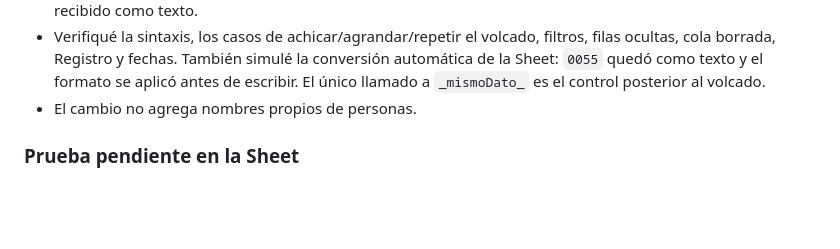
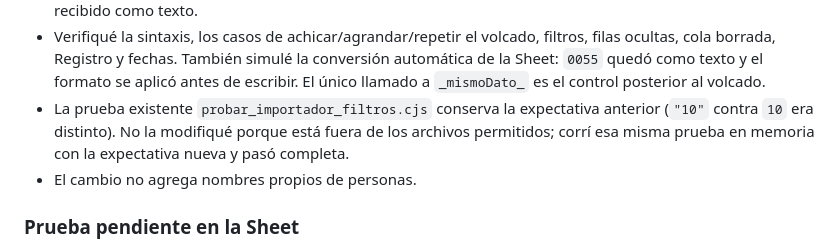
Before and after one commit to ThomasManzo/Finnauto, a Markdown page: tareas/20-importador-numeros-como-texto.md, the part around the change. Drawn GitHub-style; blank space fills up the shorter version.

Commit message:
docs(navar): dejar nota de prueba de importador

```diff
--- a/tareas/20-importador-numeros-como-texto.md
+++ b/tareas/20-importador-numeros-como-texto.md
@@ -85,6 +85,9 @@ Pasó el 25/09/2026, con la primera bajada de Tango por API:
   cola borrada, Registro y fechas. También simulé la conversión automática de la Sheet: `0055`
   quedó como texto y el formato se aplicó antes de escribir. El único llamado a `_mismoDato_` es
   el control posterior al volcado.
+- La prueba existente `probar_importador_filtros.cjs` conserva la expectativa anterior (`"10"`
+  contra `10` era distinto). No la modifiqué porque está fuera de los archivos permitidos; corrí
+  esa misma prueba en memoria con la expectativa nueva y pasó completa.
 - El cambio no agrega nombres propios de personas.
 
 ### Prueba pendiente en la Sheet
```
